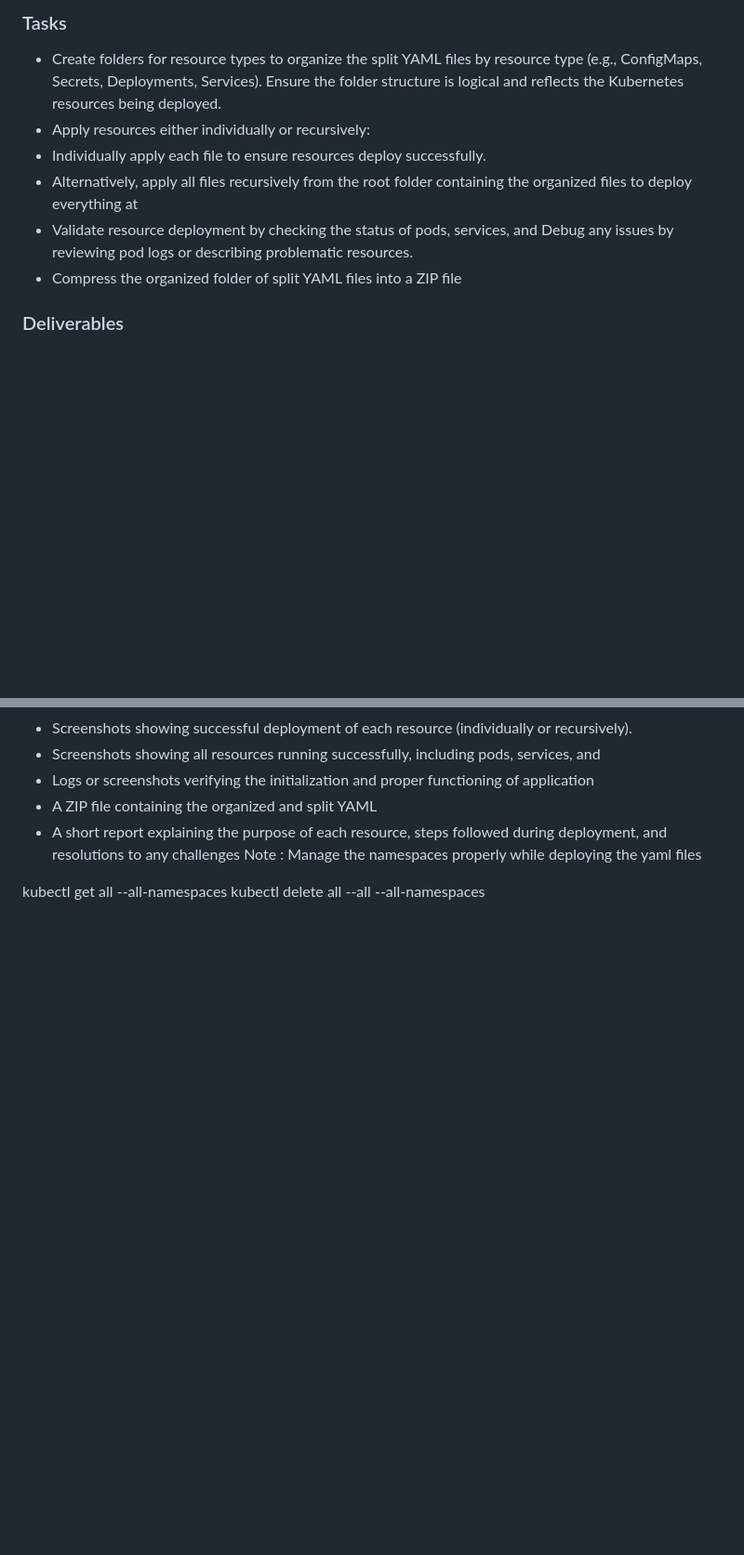
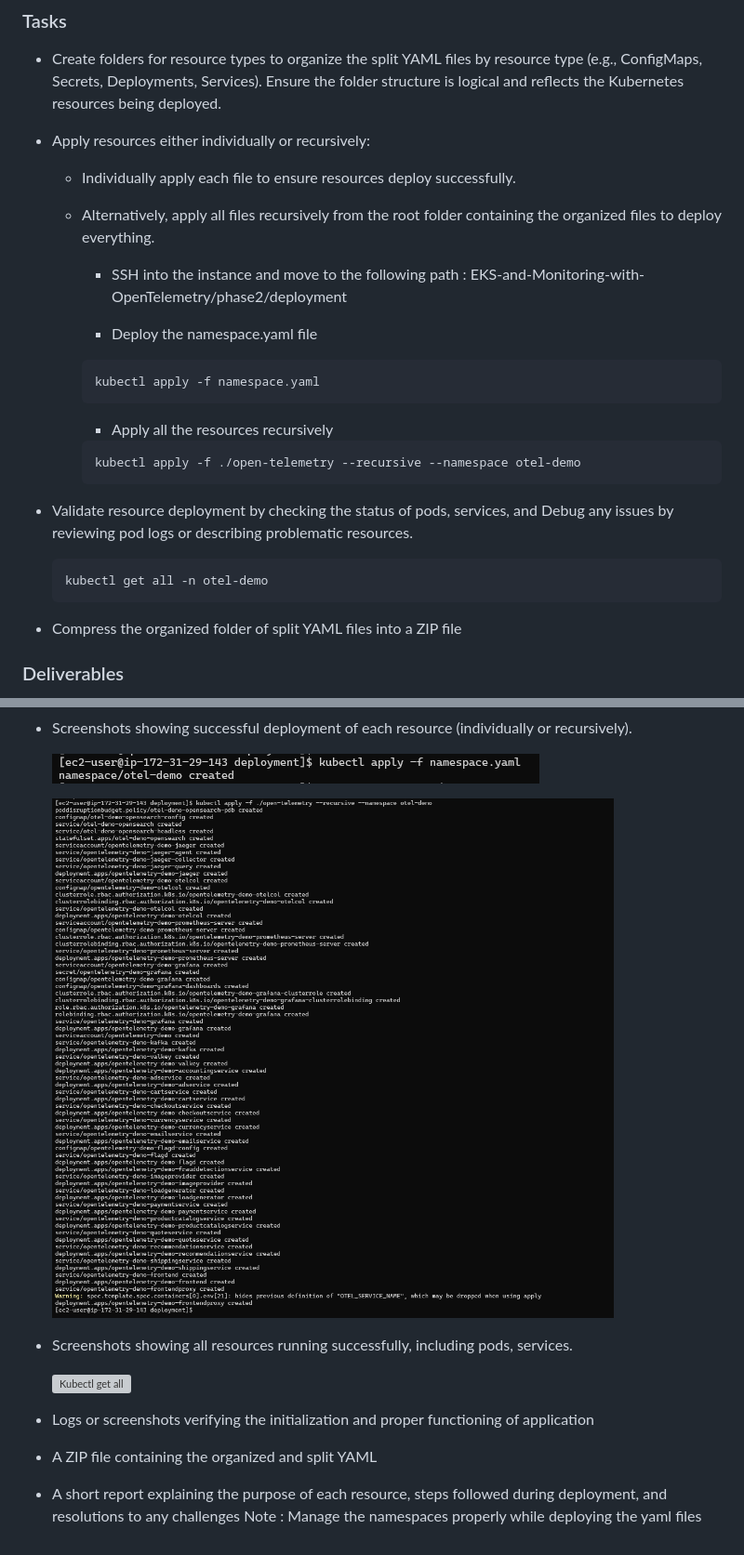
Before and after one commit to tarang1998/-EKS-and-Monitoring-with-OpenTelemetry, a Markdown page: README.md, 2 parts joined by grey strips. Shown: that part at 93% size. Rendered like a GitHub page; pictures changed too: screenshots/phase2/kubectl-namespace-deployment.png (added), screenshots/phase2/kubectl-recursive-deployment.png (added); blank space fills up the shorter version; grey boxes are pictures that could not be loaded.

Commit message:
phase 2

````diff
--- a/README.md
+++ b/README.md
@@ -398,10 +398,30 @@ Deploy the application by creating and organizing split YAML files, applying the
 ### Tasks
 
 - Create folders for resource types to organize the split YAML files by resource type (e.g., ConfigMaps, Secrets, Deployments, Services). Ensure the folder structure is logical and reflects the Kubernetes resources being deployed.
+
 - Apply resources either individually or recursively:
-- Individually apply each file to ensure resources deploy successfully.
-- Alternatively, apply all files recursively from the root folder containing the organized files to deploy everything at
+    - Individually apply each file to ensure resources deploy successfully.
+    - Alternatively, apply all files recursively from the root folder containing the organized files to deploy everything.
+
+        - SSH into the instance and move to the following path : EKS-and-Monitoring-with-OpenTelemetry/phase2/deployment
+
+        - Deploy the namespace.yaml file
+
+        ```
+        kubectl apply -f namespace.yaml
+        ```
+
+        - Apply all the resources recursively
+
+        ```
+        kubectl apply -f ./open-telemetry --recursive --namespace otel-demo
+        ```
 - Validate resource deployment by checking the status of pods, services, and Debug any issues by reviewing pod logs or describing problematic resources.
+
+    ```
+    kubectl get all -n otel-demo
+    ```
+
 - Compress the organized folder of split YAML files into a ZIP file
 
 ### Deliverables
@@ -409,11 +439,14 @@ Deploy the application by creating and organizing split YAML files, applying the
 - Screenshots showing successful deployment of each resource (individually or recursively).
-- Screenshots showing all resources running successfully, including pods, services, and
+
+    ![Namespace deployment](/screenshots/phase2/kubectl-namespace-deployment.png)
+
+    ![Recursive deployment](/screenshots/phase2/kubectl-recursive-deployment.png)
+
+- Screenshots showing all resources running successfully, including pods, services.
+
+    ![Kubectl get all](/screenshots/phase2/kubectl-get-all-n-otel-demo.png)
+
+
 - Logs or screenshots verifying the initialization and proper functioning of application
 - A ZIP file containing the organized and split YAML
 - A short report explaining the purpose of each resource, steps followed during deployment, and resolutions to any challenges Note : Manage the namespaces properly while deploying the yaml files
-
-
-
-
-kubectl get all --all-namespaces
-kubectl delete all --all --all-namespaces
````
Also changed, not shown: other parts of README.md (+10 -0 lines), screenshots/phase2/folderStructure1.png (added), screenshots/phase2/folderStructure2.png (added), screenshots/phase2/folderStructure3.png (added), 1 other file.
